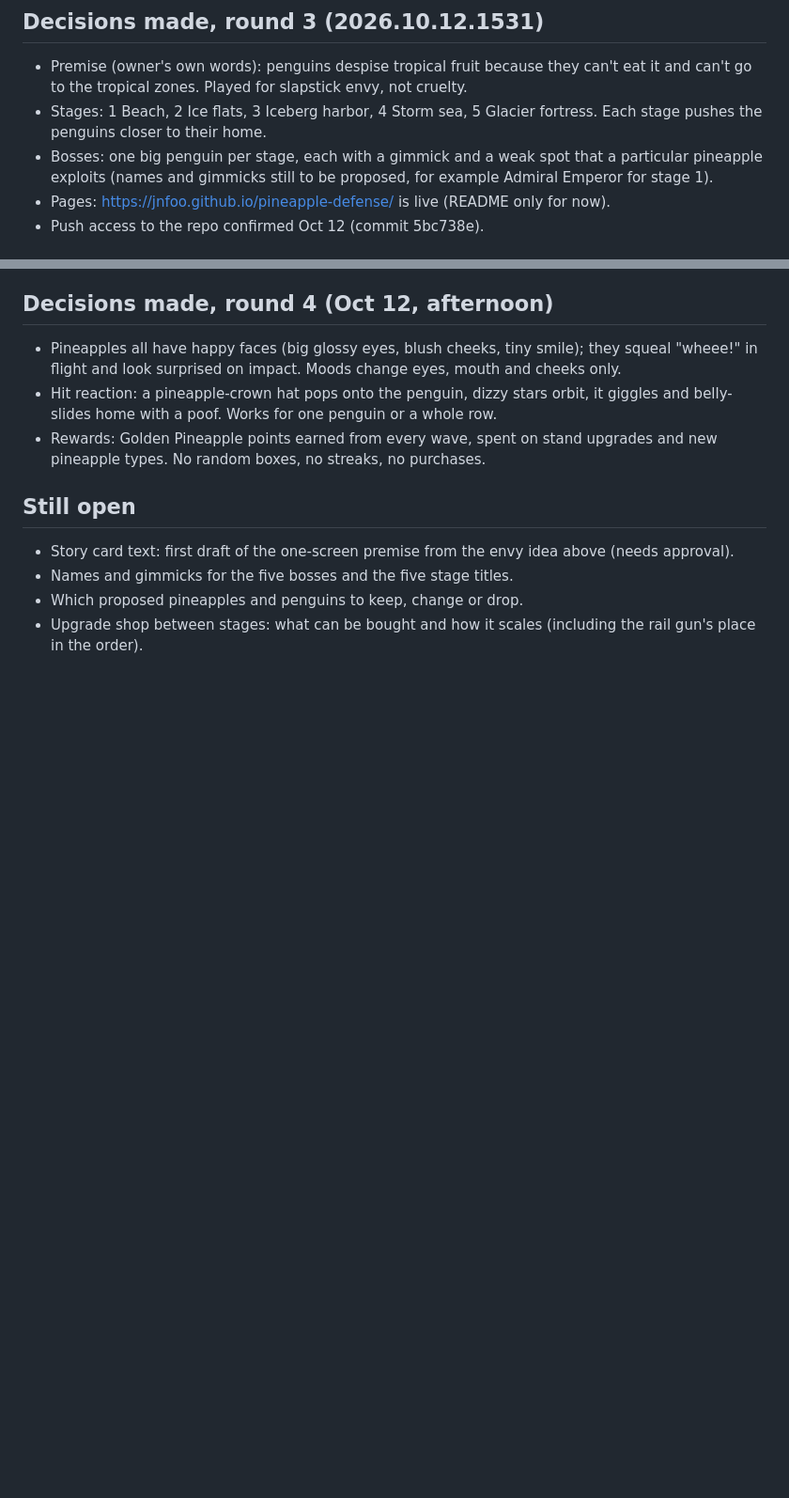
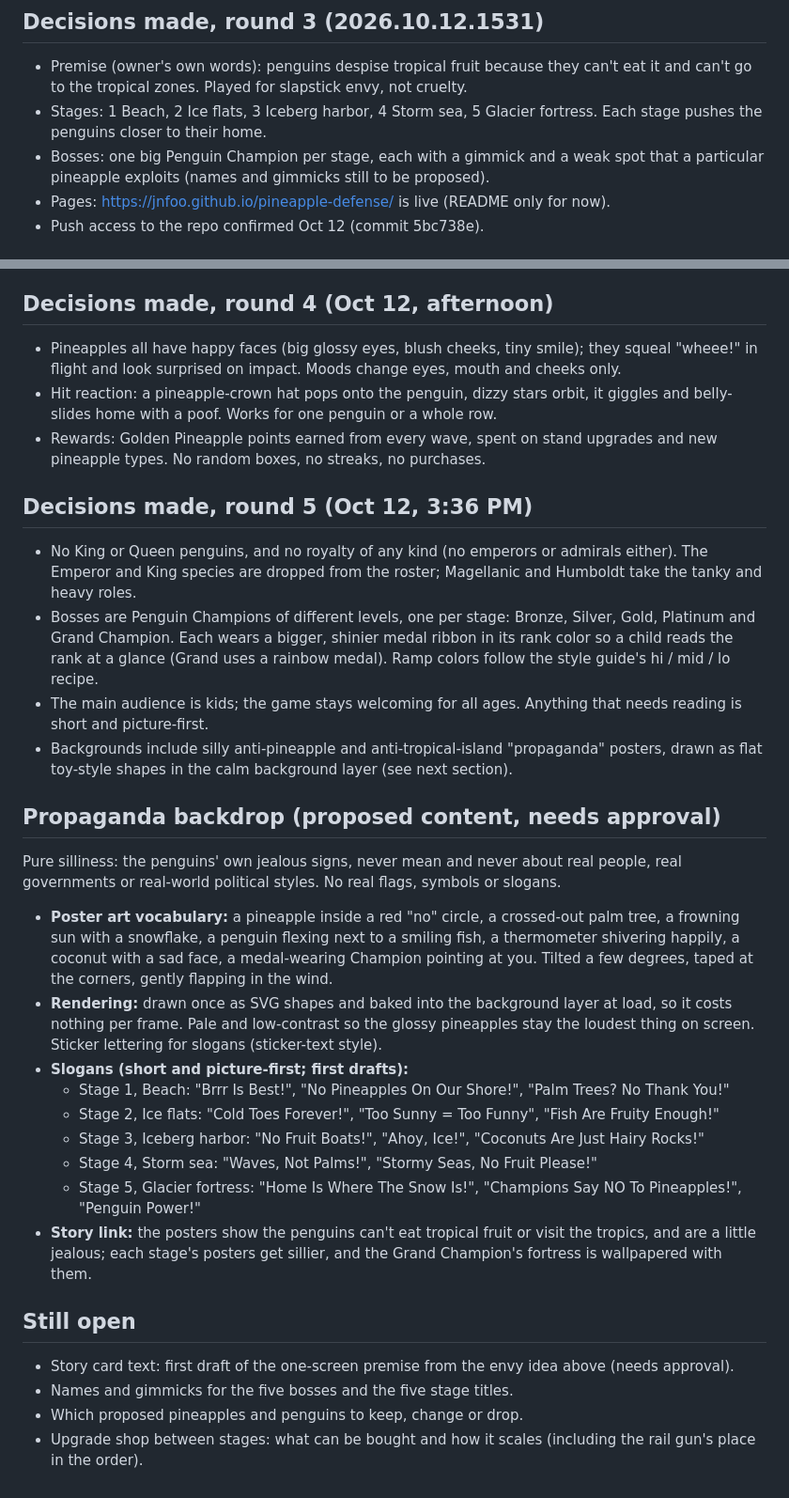
Before and after one commit to JNFoo/pineapple-defense, a Markdown page: docs/design.md, 2 parts joined by grey strips. Shown at 94% size. Rendered like a GitHub page; blank space fills up the shorter version.

Commit message:
Design brief: Penguin Champions, no royalty, propaganda backdrop (2026.10.12.1539)
Co-Authored-By: Claude Sonnet 5.5 <noreply@anthropic.com>

```diff
--- a/docs/design.md
+++ b/docs/design.md
@@ -76,7 +77,7 @@ Bosses: one per stage, for example Admiral Emperor (the first), with names and l
 ## Decisions made, round 3 (2026.10.12.1531)
 - Premise (owner's own words): penguins despise tropical fruit because they can't eat it and can't go to the tropical zones. Played for slapstick envy, not cruelty.
 - Stages: 1 Beach, 2 Ice flats, 3 Iceberg harbor, 4 Storm sea, 5 Glacier fortress. Each stage pushes the penguins closer to their home.
-- Bosses: one big penguin per stage, each with a gimmick and a weak spot that a particular pineapple exploits (names and gimmicks still to be proposed, for example Admiral Emperor for stage 1).
+- Bosses: one big Penguin Champion per stage, each with a gimmick and a weak spot that a particular pineapple exploits (names and gimmicks still to be proposed).
 - Pages: https://jnfoo.github.io/pineapple-defense/ is live (README only for now).
 - Push access to the repo confirmed Oct 12 (commit 5bc738e).
 
@@ -125,6 +126,24 @@ Not needed: hold-press (the control is a flick), fly-to-mini. Improvements to a
 - Hit reaction: a pineapple-crown hat pops onto the penguin, dizzy stars orbit, it giggles and belly-slides home with a poof. Works for one penguin or a whole row.
 - Rewards: Golden Pineapple points earned from every wave, spent on stand upgrades and new pineapple types. No random boxes, no streaks, no purchases.
 
+## Decisions made, round 5 (Oct 12, 3:36 PM)
+- No King or Queen penguins, and no royalty of any kind (no emperors or admirals either). The Emperor and King species are dropped from the roster; Magellanic and Humboldt take the tanky and heavy roles.
+- Bosses are Penguin Champions of different levels, one per stage: Bronze, Silver, Gold, Platinum and Grand Champion. Each wears a bigger, shinier medal ribbon in its rank color so a child reads the rank at a glance (Grand uses a rainbow medal). Ramp colors follow the style guide's hi / mid / lo recipe.
+- The main audience is kids; the game stays welcoming for all ages. Anything that needs reading is short and picture-first.
+- Backgrounds include silly anti-pineapple and anti-tropical-island "propaganda" posters, drawn as flat toy-style shapes in the calm background layer (see next section).
+
+## Propaganda backdrop (proposed content, needs approval)
+Pure silliness: the penguins' own jealous signs, never mean and never about real people, real governments or real-world political styles. No real flags, symbols or slogans.
+- **Poster art vocabulary:** a pineapple inside a red "no" circle, a crossed-out palm tree, a frowning sun with a snowflake, a penguin flexing next to a smiling fish, a thermometer shivering happily, a coconut with a sad face, a medal-wearing Champion pointing at you. Tilted a few degrees, taped at the corners, gently flapping in the wind.
+- **Rendering:** drawn once as SVG shapes and baked into the background layer at load, so it costs nothing per frame. Pale and low-contrast so the glossy pineapples stay the loudest thing on screen. Sticker lettering for slogans (sticker-text style).
+- **Slogans (short and picture-first; first drafts):**
+  - Stage 1, Beach: "Brrr Is Best!", "No Pineapples On Our Shore!", "Palm Trees? No Thank You!"
+  - Stage 2, Ice flats: "Cold Toes Forever!", "Too Sunny = Too Funny", "Fish Are Fruity Enough!"
+  - Stage 3, Iceberg harbor: "No Fruit Boats!", "Ahoy, Ice!", "Coconuts Are Just Hairy Rocks!"
+  - Stage 4, Storm sea: "Waves, Not Palms!", "Stormy Seas, No Fruit Please!"
+  - Stage 5, Glacier fortress: "Home Is Where The Snow Is!", "Champions Say NO To Pineapples!", "Penguin Power!"
+- **Story link:** the posters show the penguins can't eat tropical fruit or visit the tropics, and are a little jealous; each stage's posters get sillier, and the Grand Champion's fortress is wallpapered with them.
+
 ## Still open
 - Story card text: first draft of the one-screen premise from the envy idea above (needs approval).
 - Names and gimmicks for the five bosses and the five stage titles.
```
Also changed, not shown: other parts of docs/design.md (+4 -3 lines).
